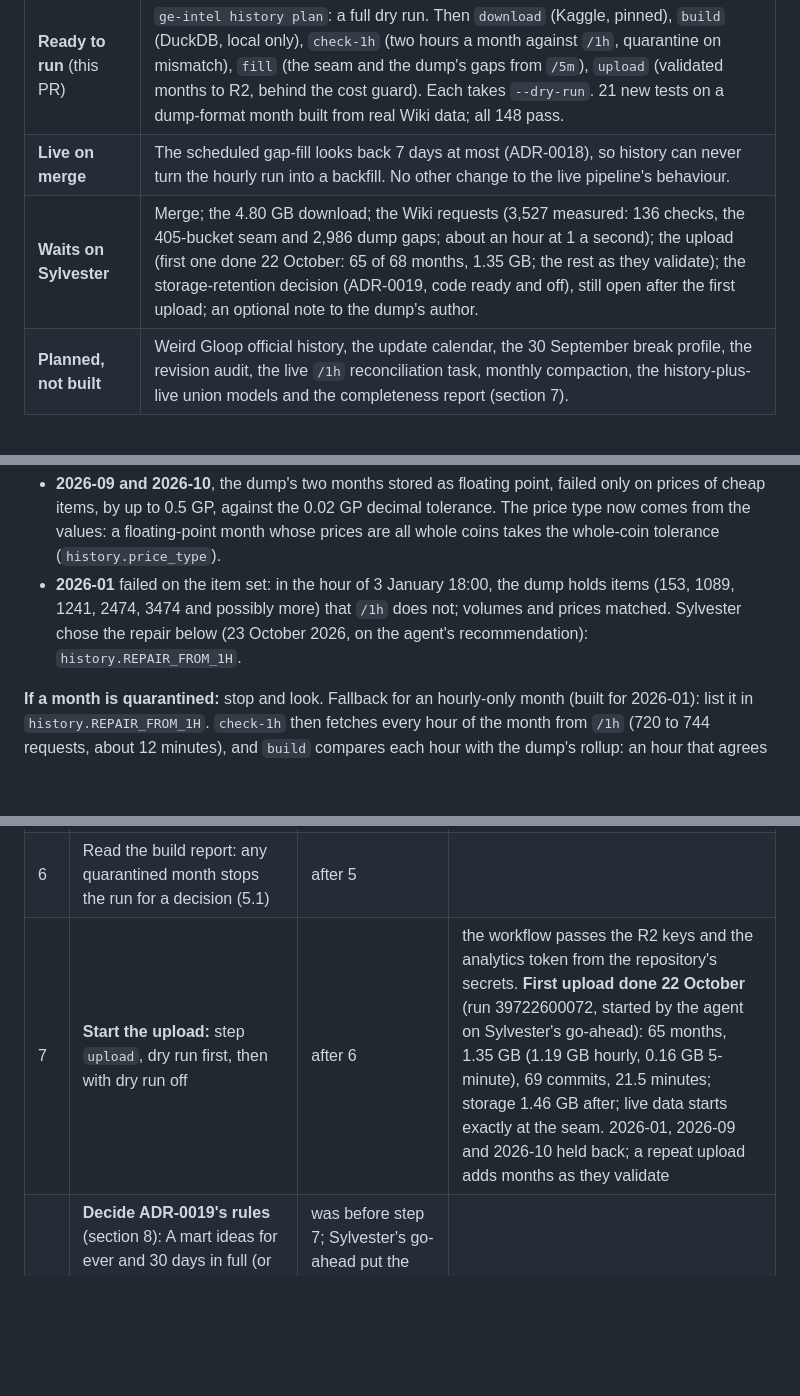
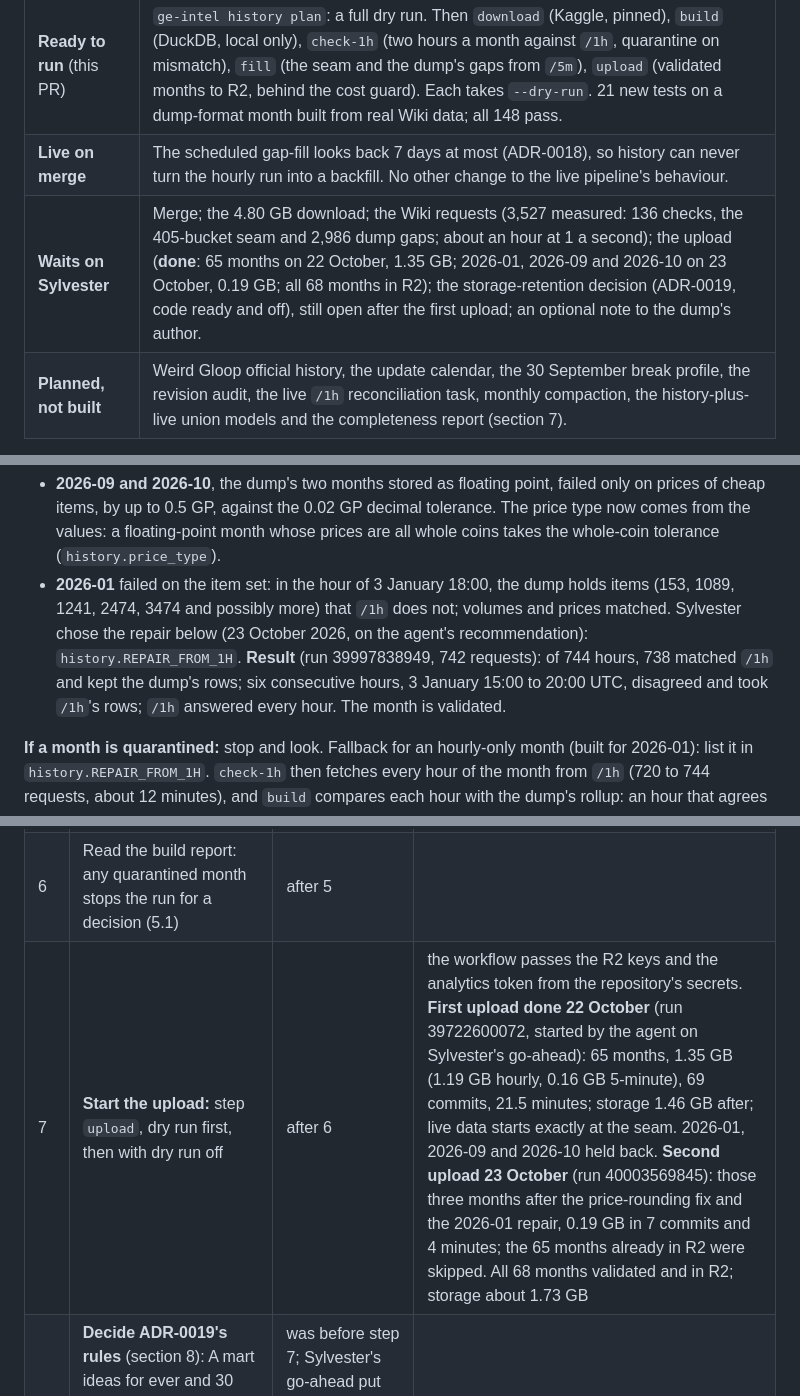
Before and after one commit to sKoih-pond/osrs-ge-market-intel, a Markdown page: docs/plans/M2.md, 3 parts joined by grey strips. Drawn GitHub-style; blank space fills up the shorter version.

Commit message:
M2 plan: all 68 history months validated and in R2 (#15)
Docs only. The 2026-01 repair kept the dump's rows for 738 of 744 hours
and took /1h's rows for six hours on 3 January, 15:00 to 20:00 UTC. The
second upload added 2026-01, 2026-09 and 2026-10 (0.19 GB), skipping the
65 months already in R2. Storage is about 1.73 GB.

Co-Authored-By: Claude Opus 5.5 <noreply@anthropic.com>
Claude-Session: https://claude.ai/code/session_0139ysaoMKiZZcpchHy5446X

```diff
--- a/docs/plans/M2.md
+++ b/docs/plans/M2.md
@@ -8,7 +8,7 @@
 |---|---|
 | **Ready to run** (this PR) | `ge-intel history plan`: a full dry run. Then `download` (Kaggle, pinned), `build` (DuckDB, local only), `check-1h` (two hours a month against `/1h`, quarantine on mismatch), `fill` (the seam and the dump's gaps from `/5m`), `upload` (validated months to R2, behind the cost guard). Each takes `--dry-run`. 21 new tests on a dump-format month built from real Wiki data; all 148 pass. |
 | **Live on merge** | The scheduled gap-fill looks back 7 days at most (ADR-0018), so history can never turn the hourly run into a backfill. No other change to the live pipeline's behaviour. |
-| **Waits on Sylvester** | Merge; the 4.80 GB download; the Wiki requests (3,527 measured: 136 checks, the 405-bucket seam and 2,986 dump gaps; about an hour at 1 a second); the upload (first one done 22 October: 65 of 68 months, 1.35 GB; the rest as they validate); the storage-retention decision (ADR-0019, code ready and off), still open after the first upload; an optional note to the dump's author. |
+| **Waits on Sylvester** | Merge; the 4.80 GB download; the Wiki requests (3,527 measured: 136 checks, the 405-bucket seam and 2,986 dump gaps; about an hour at 1 a second); the upload (**done**: 65 months on 22 October, 1.35 GB; 2026-01, 2026-09 and 2026-10 on 23 October, 0.19 GB; all 68 months in R2); the storage-retention decision (ADR-0019, code ready and off), still open after the first upload; an optional note to the dump's author. |
 | **Planned, not built** | Weird Gloop official history, the update calendar, the 30 September break profile, the revision audit, the live `/1h` reconciliation task, monthly compaction, the history-plus-live union models and the completeness report (section 7). |
 
 ## 2. What M2 must deliver and prove
@@ -132,7 +132,7 @@ So A2's "VWAP within 0.1%" would fail on rounding alone. The plan reads it as "w
 
 **First live check (22 October 2026, run 39709682542):** 65 of 68 months validated; volumes matched exactly in every checked hour, and the largest price difference was 0.5 GP in every month, as whole-coin 5-minute averages against `/1h`'s finer ones would give. Three months were quarantined:
 - **2026-09 and 2026-10**, the dump's two months stored as floating point, failed only on prices of cheap items, by up to 0.5 GP, against the 0.02 GP decimal tolerance. The price type now comes from the values: a floating-point month whose prices are all whole coins takes the whole-coin tolerance (`history.price_type`).
-- **2026-01** failed on the item set: in the hour of 3 January 18:00, the dump holds items (153, 1089, 1241, 2474, 3474 and possibly more) that `/1h` does not; volumes and prices matched. Sylvester chose the repair below (23 October 2026, on the agent's recommendation): `history.REPAIR_FROM_1H`.
+- **2026-01** failed on the item set: in the hour of 3 January 18:00, the dump holds items (153, 1089, 1241, 2474, 3474 and possibly more) that `/1h` does not; volumes and prices matched. Sylvester chose the repair below (23 October 2026, on the agent's recommendation): `history.REPAIR_FROM_1H`. **Result** (run 39997838949, 742 requests): of 744 hours, 738 matched `/1h` and kept the dump's rows; six consecutive hours, 3 January 15:00 to 20:00 UTC, disagreed and took `/1h`'s rows; `/1h` answered every hour. The month is validated.
 
 **If a month is quarantined:** stop and look. Fallback for an hourly-only month (built for 2026-01): list it in `history.REPAIR_FROM_1H`. `check-1h` then fetches every hour of the month from `/1h` (720 to 744 requests, about 12 minutes), and `build` compares each hour with the dump's rollup: an hour that agrees keeps the dump's rows, an hour that disagrees takes `/1h`'s rows (`source = wiki_api`), the independent reference (ADR-0005), and an hour `/1h` answers empty keeps the dump's rows. The month is then validated; its `check_hours` list every hour and its `check_detail` every replaced or empty hour, and the build report's `repaired` block counts them. The dump's extra items in a replaced hour are dropped with it: the reference wins a disagreement. A month inside the 5-minute window would also need its `/5m` buckets (about 8,900 requests, about 2.5 hours); not built.
 
@@ -232,7 +232,7 @@ From `history/buckets_5m` and `history/months`: expected buckets 590,585 (8 Marc
 | 4 | `build` | inside every workflow run, before its step | measured on the runner: 5 minutes for all 68 months (876,754,705 dump rows, 138,150,528 hourly rows, 49,860,603 rows in the 5-minute window; 66 integer-price months, 2 decimal); writes nothing outside the runner |
 | 5 | **Start the Wiki requests:** step `check-1h` (136 requests, about 2 minutes), then step `fill` (3,391 buckets: the 405 seam plus 2,986 dump gaps, about 57 minutes; `limit` to go in chunks), or both in one run with `check-and-fill` (3,527 requests, about an hour) | after 2 and 3, and after the note in the Wiki's Discord channel | at most 1 a second with the project's User-Agent, from GitHub's address ranges (say so in the Discord note); dry run first (on by default); each run saves its new responses to `history/raw_wiki` at the end, and each step rebuilds at the end (another 10 to 15 minutes) |
 | 6 | Read the build report: any quarantined month stops the run for a decision (5.1) | after 5 | |
-| 7 | **Start the upload:** step `upload`, dry run first, then with dry run off | after 6 | the workflow passes the R2 keys and the analytics token from the repository's secrets. **First upload done 22 October** (run 39722600072, started by the agent on Sylvester's go-ahead): 65 months, 1.35 GB (1.19 GB hourly, 0.16 GB 5-minute), 69 commits, 21.5 minutes; storage 1.46 GB after; live data starts exactly at the seam. 2026-01, 2026-09 and 2026-10 held back; a repeat upload adds months as they validate |
+| 7 | **Start the upload:** step `upload`, dry run first, then with dry run off | after 6 | the workflow passes the R2 keys and the analytics token from the repository's secrets. **First upload done 22 October** (run 39722600072, started by the agent on Sylvester's go-ahead): 65 months, 1.35 GB (1.19 GB hourly, 0.16 GB 5-minute), 69 commits, 21.5 minutes; storage 1.46 GB after; live data starts exactly at the seam. 2026-01, 2026-09 and 2026-10 held back. **Second upload 23 October** (run 40003569845): those three months after the price-rounding fix and the 2026-01 repair, 0.19 GB in 7 commits and 4 minutes; the 65 months already in R2 were skipped. All 68 months validated and in R2; storage about 1.73 GB |
 | 8 | **Decide ADR-0019's rules** (section 8): A mart ideas for ever and 30 days in full (or published ideas only), B `/latest` 30 days, C closed months in zstd, D a checkpoint every 10th version | was before step 7; Sylvester's go-ahead put the first upload first (storage 1.46 GB after it). Read the 2 November figures first | A changes what the paper record keeps; each rule is one setting (runbook) |
 | 9 | Optional: **courtesy note** to the dump's author (draft below); the open questions to Weird Gloop (7.1) | any time | |
 | 10 | Start the Weird Gloop backfill (about 4,700 requests, about 78 minutes) when its PR lands | later | |
```
